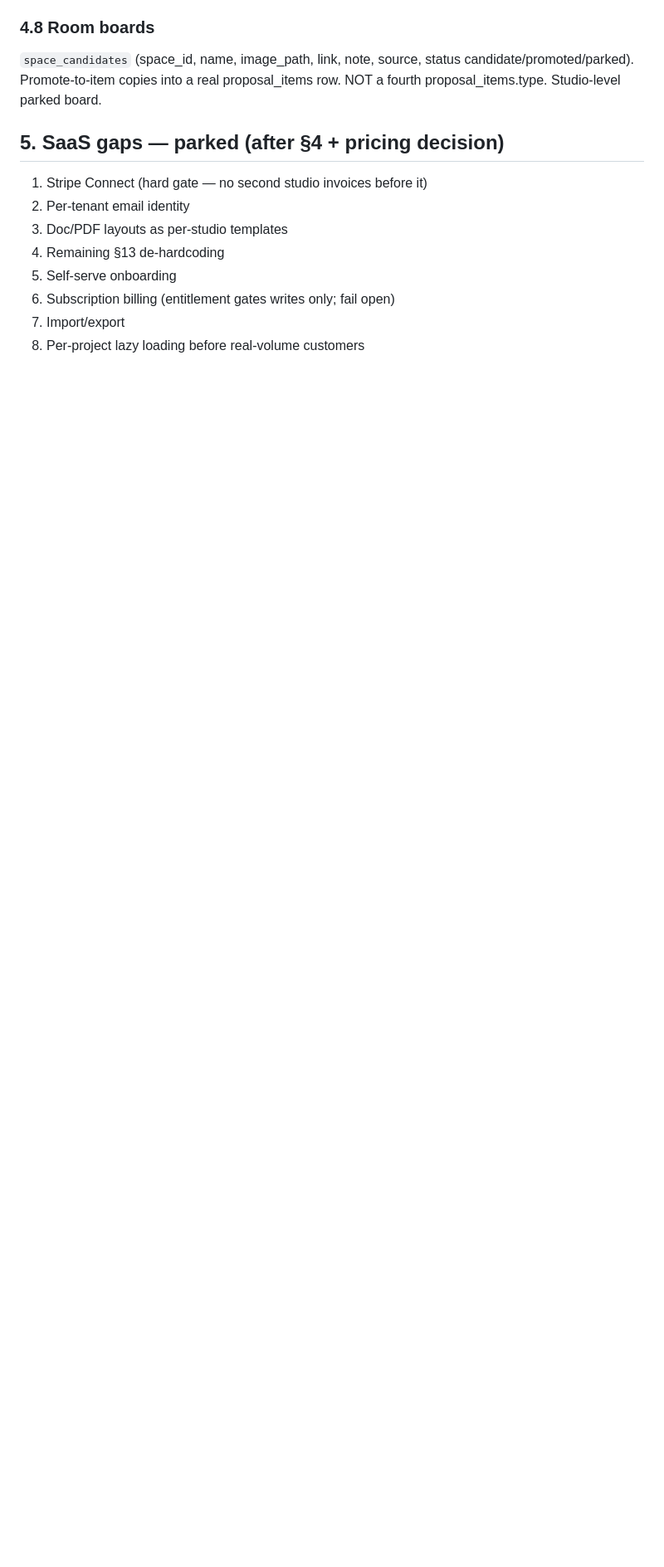
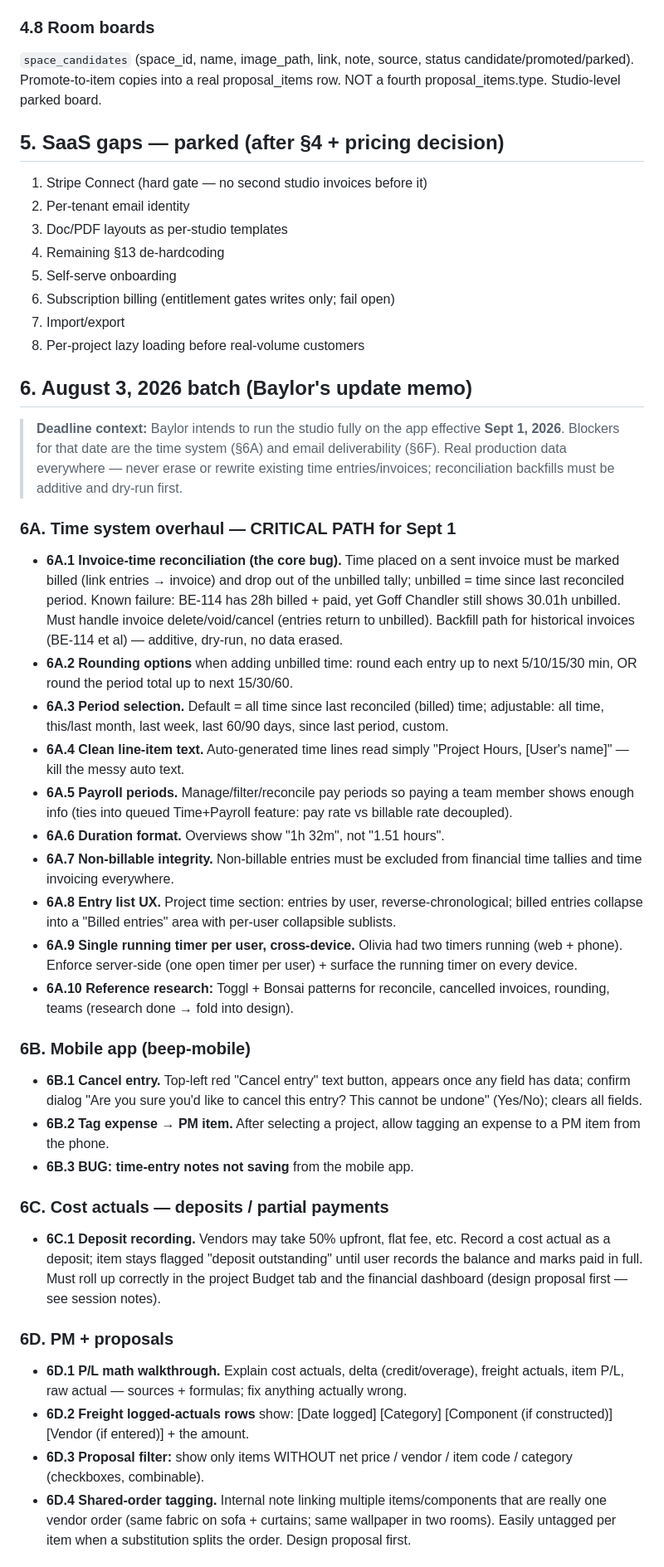
Before and after one commit to beepdesignco/beep-software, a Markdown page: WORKLIST.md, the part around one of its changes. Shown at 83% size. Rendered like a GitHub page; blank space fills up the shorter version.

Commit message:
docs: WORKLIST §6 — August 3 batch (time-system overhaul = Sept 1 critical path)
Co-Authored-By: Claude Fable 5 <noreply@anthropic.com>

```diff
--- a/WORKLIST.md
+++ b/WORKLIST.md
@@ -135,3 +136,74 @@ board.
 6. Subscription billing (entitlement gates writes only; fail open)
 7. Import/export
 8. Per-project lazy loading before real-volume customers
+
+## 6. August 3, 2026 batch (Baylor's update memo)
+
+> **Deadline context:** Baylor intends to run the studio fully on the app
+> effective **Sept 1, 2026**. Blockers for that date are the time system
+> (§6A) and email deliverability (§6F). Real production data everywhere —
+> never erase or rewrite existing time entries/invoices; reconciliation
+> backfills must be additive and dry-run first.
+
+### 6A. Time system overhaul — CRITICAL PATH for Sept 1
+
+- **6A.1 Invoice-time reconciliation (the core bug).** Time placed on a
+  sent invoice must be marked billed (link entries → invoice) and drop out
+  of the unbilled tally; unbilled = time since last reconciled period.
+  Known failure: BE-114 has 28h billed + paid, yet Goff Chandler still
+  shows 30.01h unbilled. Must handle invoice delete/void/cancel (entries
+  return to unbilled). Backfill path for historical invoices (BE-114 et
+  al) — additive, dry-run, no data erased.
+- **6A.2 Rounding options** when adding unbilled time: round each entry up
+  to next 5/10/15/30 min, OR round the period total up to next 15/30/60.
+- **6A.3 Period selection.** Default = all time since last reconciled
+  (billed) time; adjustable: all time, this/last month, last week, last
+  60/90 days, since last period, custom.
+- **6A.4 Clean line-item text.** Auto-generated time lines read simply
+  "Project Hours, [User's name]" — kill the messy auto text.
+- **6A.5 Payroll periods.** Manage/filter/reconcile pay periods so paying
+  a team member shows enough info (ties into queued Time+Payroll feature:
+  pay rate vs billable rate decoupled).
+- **6A.6 Duration format.** Overviews show "1h 32m", not "1.51 hours".
+- **6A.7 Non-billable integrity.** Non-billable entries must be excluded
+  from financial time tallies and time invoicing everywhere.
+- **6A.8 Entry list UX.** Project time section: entries by user,
+  reverse-chronological; billed entries collapse into a "Billed entries"
+  area with per-user collapsible sublists.
+- **6A.9 Single running timer per user, cross-device.** Olivia had two
+  timers running (web + phone). Enforce server-side (one open timer per
+  user) + surface the running timer on every device.
+- **6A.10 Reference research:** Toggl + Bonsai patterns for reconcile,
+  cancelled invoices, rounding, teams (research done → fold into design).
+
+### 6B. Mobile app (beep-mobile)
+
+- **6B.1 Cancel entry.** Top-left red "Cancel entry" text button, appears
+  once any field has data; confirm dialog "Are you sure you'd like to
+  cancel this entry? This cannot be undone" (Yes/No); clears all fields.
+- **6B.2 Tag expense → PM item.** After selecting a project, allow tagging
+  an expense to a PM item from the phone.
+- **6B.3 BUG: time-entry notes not saving** from the mobile app.
+
+### 6C. Cost actuals — deposits / partial payments
+
+- **6C.1 Deposit recording.** Vendors may take 50% upfront, flat fee, etc.
+  Record a cost actual as a deposit; item stays flagged "deposit
+  outstanding" until user records the balance and marks paid in full.
+  Must roll up correctly in the project Budget tab and the financial
+  dashboard (design proposal first — see session notes).
+
+### 6D. PM + proposals
+
+- **6D.1 P/L math walkthrough.** Explain cost actuals, delta
+  (credit/overage), freight actuals, item P/L, raw actual — sources +
+  formulas; fix anything actually wrong.
+- **6D.2 Freight logged-actuals rows** show: [Date logged] [Category]
+  [Component (if constructed)] [Vendor (if entered)] + the amount.
+- **6D.3 Proposal filter:** show only items WITHOUT net price / vendor /
+  item code / category (checkboxes, combinable).
+- **6D.4 Shared-order tagging.** Internal note linking multiple
+  items/components that are really one vendor order (same fabric on sofa +
+  curtains; same wallpaper in two rooms). Easily untagged per item when a
+  substitution splits the order. Design proposal first.
+
```
Also changed, not shown: other parts of WORKLIST.md (+16 -0 lines).
